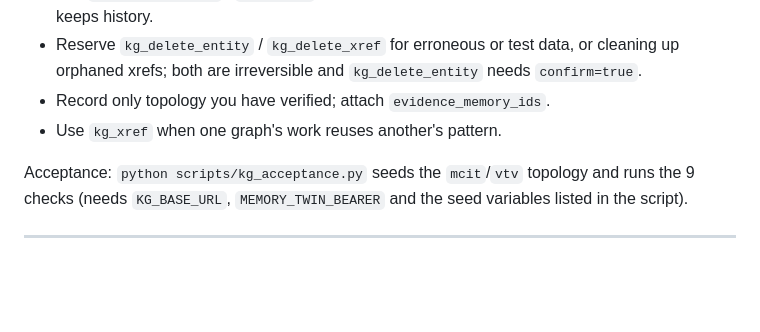
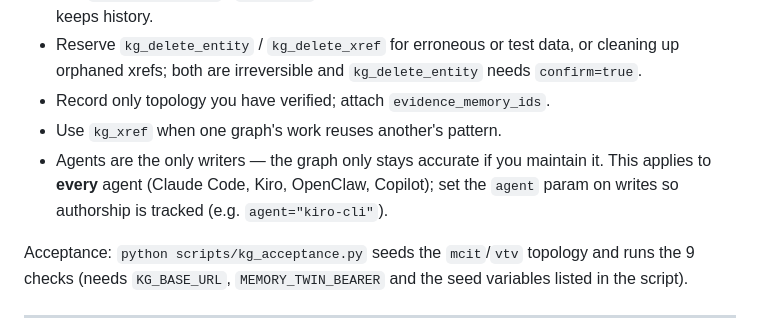
Before and after one commit to midcityit/memory-mcp, a Markdown page: README.md, the part around the change. Drawn GitHub-style; blank space fills up the shorter version.

Commit message:
docs(kg): add agent-adoption directive to KG agent rules (RCL-40) (#24)
The README KG 'Agent rules' already covered kg_resolve-first, kg_batch
after verified apply, retire/unlink over delete, evidence_memory_ids and
kg_xref. Add the missing §11.5 adoption directive: all agents (Claude
Code, Kiro, OpenClaw, Copilot) must maintain the graph and set the agent
param on writes so authorship is tracked.

```diff
--- a/README.md
+++ b/README.md
@@ -228,6 +228,7 @@ Not sure which `(provider, type)` to use? Call **`kg_catalog`** first — it lis
 - Reserve `kg_delete_entity` / `kg_delete_xref` for erroneous or test data, or cleaning up orphaned xrefs; both are irreversible and `kg_delete_entity` needs `confirm=true`.
 - Record only topology you have verified; attach `evidence_memory_ids`.
 - Use `kg_xref` when one graph's work reuses another's pattern.
+- Agents are the only writers — the graph only stays accurate if you maintain it. This applies to **every** agent (Claude Code, Kiro, OpenClaw, Copilot); set the `agent` param on writes so authorship is tracked (e.g. `agent="kiro-cli"`).
 
 Acceptance: `python scripts/kg_acceptance.py` seeds the `mcit`/`vtv` topology and runs the 9 checks (needs `KG_BASE_URL`, `MEMORY_TWIN_BEARER` and the seed variables listed in the script).
 
```
